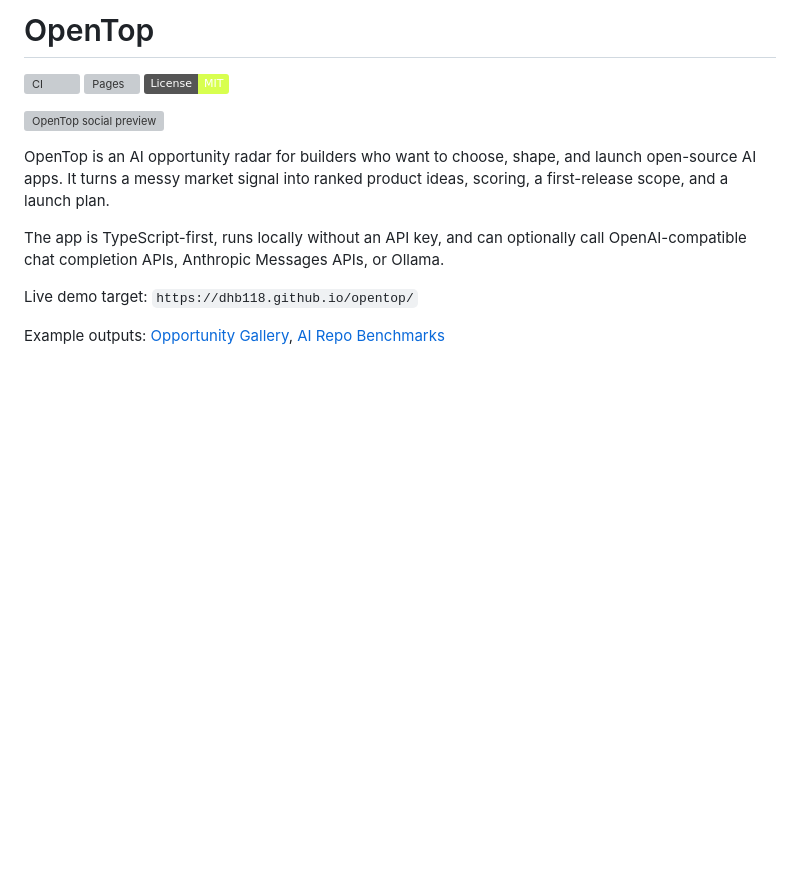
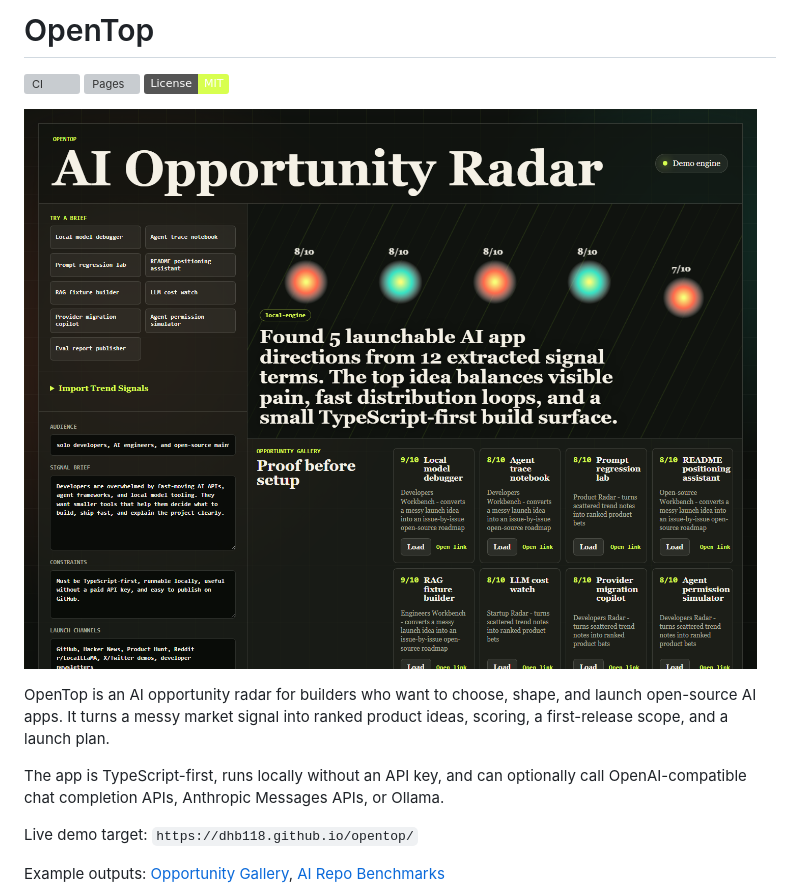
Before and after one commit to dhb118/opentop, a Markdown page: README.md, the part around the change. Rendered like a GitHub page; pictures changed too: docs/assets/opentop-app-screenshot.png (added); badges without logos; blank space fills up the shorter version; grey boxes are pictures that could not be loaded.

Commit message:
Add README product screenshot

```diff
--- a/README.md
+++ b/README.md
@@ -4,7 +4,7 @@
 [![Pages](https://github.com/dhb118/opentop/actions/workflows/pages.yml/badge.svg)](https://github.com/dhb118/opentop/actions/workflows/pages.yml)
 [![License: MIT](https://img.shields.io/badge/License-MIT-d8ff4f.svg)](LICENSE)
 
-![OpenTop social preview](public/opentop-social.svg)
+![OpenTop interface showing the AI Opportunity Radar, sample briefs, and generated opportunity gallery](docs/assets/opentop-app-screenshot.png)
 
 OpenTop is an AI opportunity radar for builders who want to choose, shape, and launch open-source AI apps. It turns a messy market signal into ranked product ideas, scoring, a first-release scope, and a launch plan.
 
```
